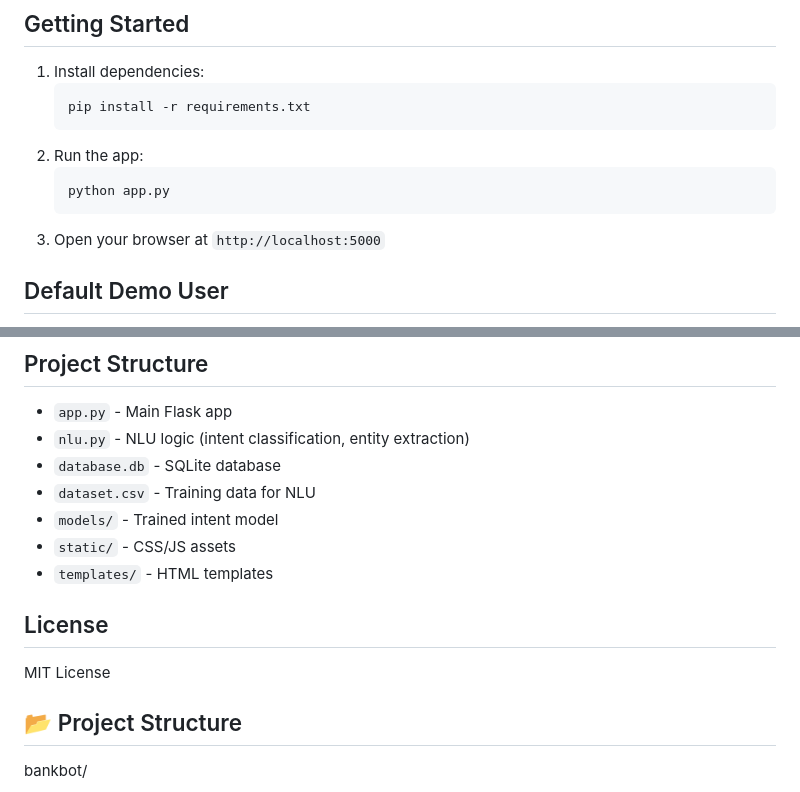
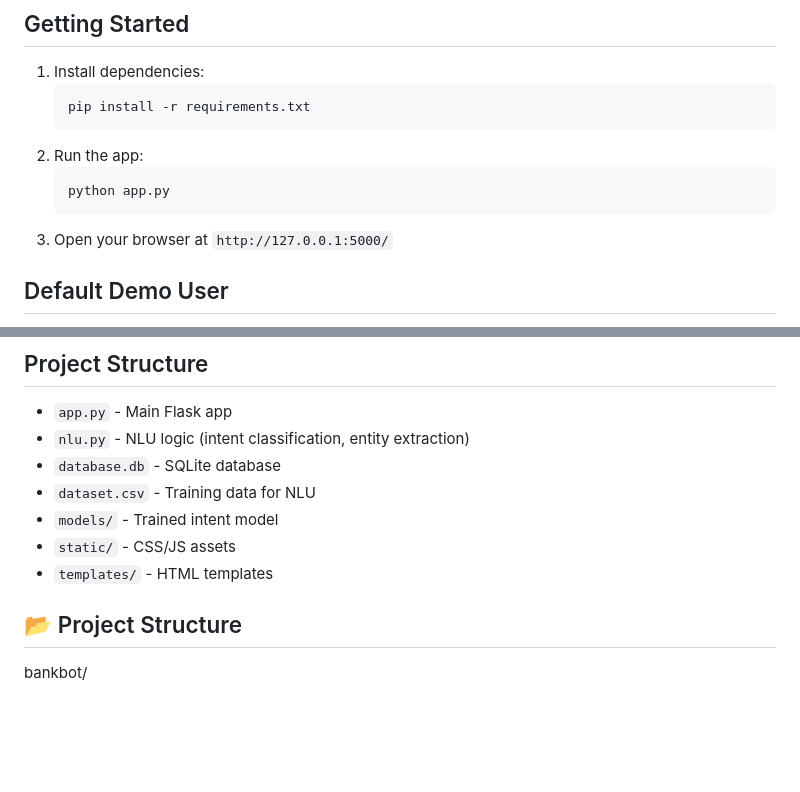
Before and after one commit to 22A31A4246/bankbot-chatbot, a Markdown page: README.md, 2 parts joined by grey strips. Drawn GitHub-style; blank space fills up the shorter version.

````diff
--- a/README.md
+++ b/README.md
@@ -18,7 +18,7 @@ This is a Flask-based banking chatbot web application with simple NLU (Natural L
    ```
    python app.py
    ```
-3. Open your browser at `http://localhost:5000`
+3. Open your browser at `http://127.0.0.1:5000/`
 
 ## Default Demo User
 - Email: demo@bank.com
@@ -33,8 +33,6 @@ This is a Flask-based banking chatbot web application with simple NLU (Natural L
 - `static/` - CSS/JS assets
 - `templates/` - HTML templates
 
-## License
-MIT License
 
 ## 📂 Project Structure
 bankbot/
````
